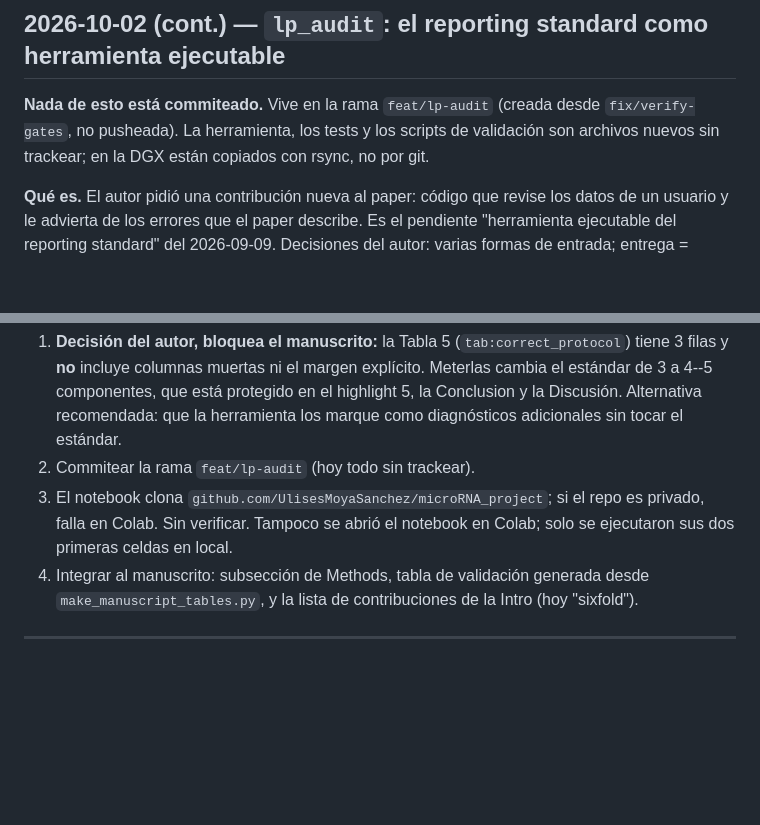
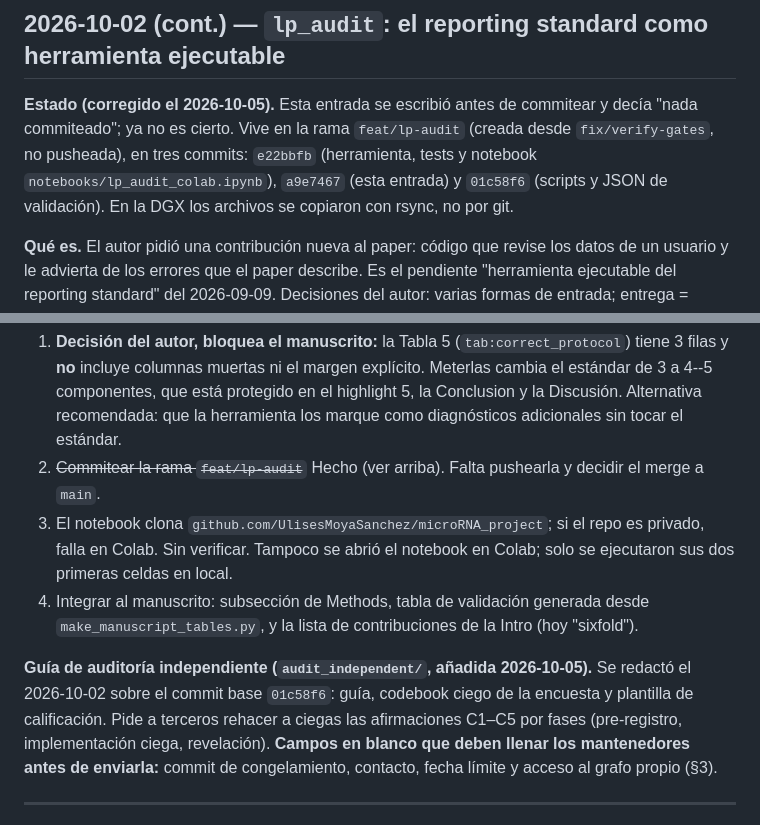
Before and after one commit to UlisesMoyaSanchez/microRNA_project, a Markdown page: BITACORA.md, 2 parts joined by grey strips. Drawn GitHub-style; blank space fills up the shorter version.

Commit message:
Correct the stale 'nothing committed' claim in BITACORA; log audit_independent
Co-Authored-By: Claude Sonnet 5.5 <noreply@anthropic.com>

```diff
--- a/BITACORA.md
+++ b/BITACORA.md
@@ -25,9 +25,11 @@ trabajo, no por commit.
 
 ## 2026-10-02 (cont.) — `lp_audit`: el reporting standard como herramienta ejecutable
 
-**Nada de esto está commiteado.** Vive en la rama `feat/lp-audit` (creada desde
-`fix/verify-gates`, no pusheada). La herramienta, los tests y los scripts de validación son
-archivos nuevos sin trackear; en la DGX están copiados con rsync, no por git.
+**Estado (corregido el 2026-10-05).** Esta entrada se escribió antes de commitear y decía
+"nada commiteado"; ya no es cierto. Vive en la rama `feat/lp-audit` (creada desde
+`fix/verify-gates`, no pusheada), en tres commits: `e22bbfb` (herramienta, tests y notebook
+`notebooks/lp_audit_colab.ipynb`), `a9e7467` (esta entrada) y `01c58f6` (scripts y JSON de
+validación). En la DGX los archivos se copiaron con rsync, no por git.
 
 **Qué es.** El autor pidió una contribución nueva al paper: código que revise los datos de un
 usuario y le advierta de los errores que el paper describe. Es el pendiente "herramienta
@@ -106,12 +108,19 @@ cualquier edición de `main.tex`.
    estándar de 3 a 4--5 componentes, que está protegido en el highlight 5, la Conclusion y
    la Discusión. Alternativa recomendada: que la herramienta los marque como diagnósticos
    adicionales sin tocar el estándar.
-2. Commitear la rama `feat/lp-audit` (hoy todo sin trackear).
+2. ~~Commitear la rama `feat/lp-audit`~~ Hecho (ver arriba). Falta pushearla y decidir el merge a `main`.
 3. El notebook clona `github.com/UlisesMoyaSanchez/microRNA_project`; si el repo es
    privado, falla en Colab. Sin verificar. Tampoco se abrió el notebook en Colab; solo se
    ejecutaron sus dos primeras celdas en local.
 4. Integrar al manuscrito: subsección de Methods, tabla de validación generada desde
    `make_manuscript_tables.py`, y la lista de contribuciones de la Intro (hoy "sixfold").
+
+**Guía de auditoría independiente (`audit_independent/`, añadida 2026-10-05).** Se redactó el
+2026-10-02 sobre el commit base `01c58f6`: guía, codebook ciego de la encuesta y plantilla
+de calificación. Pide a terceros rehacer a ciegas las afirmaciones C1–C5 por fases
+(pre-registro, implementación ciega, revelación). **Campos en blanco que deben llenar los
+mantenedores antes de enviarla:** commit de congelamiento, contacto, fecha límite y acceso al
+grafo propio (§3).
 
 ---
 
```
